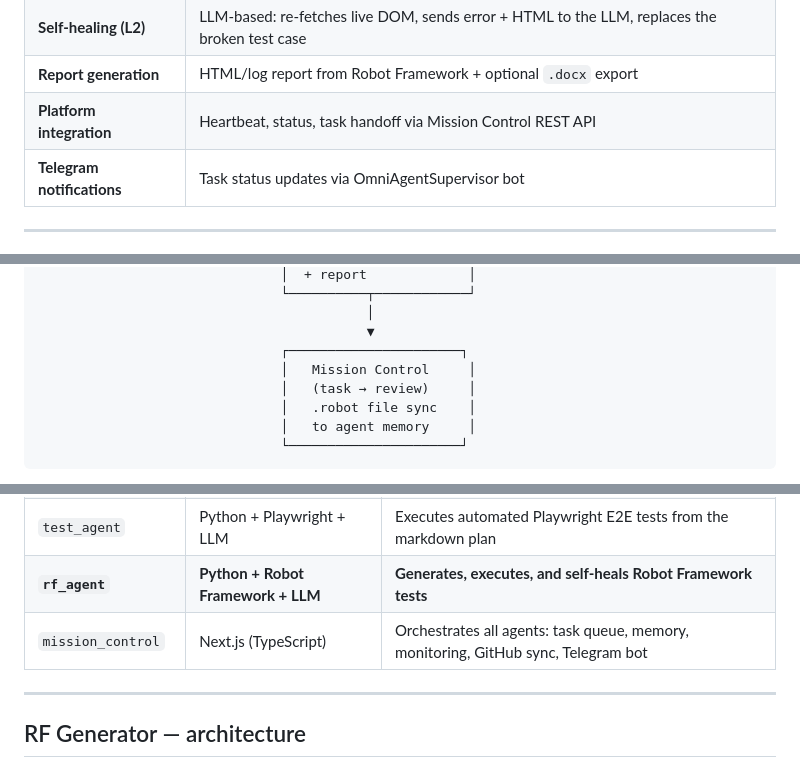
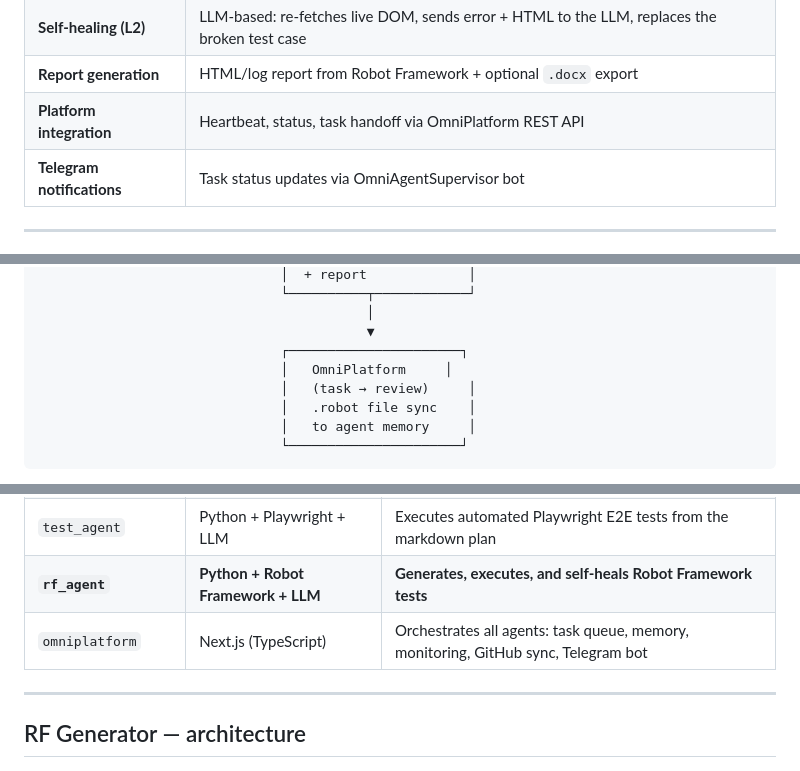
Before and after one commit to YounessKossara/rf_generator, a Markdown page: README.md, 3 parts joined by grey strips. GitHub-like rendering.

```diff
--- a/README.md
+++ b/README.md
@@ -41,7 +41,7 @@ The agent is capable of:
 | **Self-healing (L1)** | Browser-side JavaScript corrections (no LLM, instant) |
 | **Self-healing (L2)** | LLM-based: re-fetches live DOM, sends error + HTML to the LLM, replaces the broken test case |
 | **Report generation** | HTML/log report from Robot Framework + optional `.docx` export |
-| **Platform integration** | Heartbeat, status, task handoff via Mission Control REST API |
+| **Platform integration** | Heartbeat, status, task handoff via OmniPlatform REST API |
 | **Telegram notifications** | Task status updates via OmniAgentSupervisor bot |
 
 ---
@@ -82,7 +82,7 @@ OmniPlatform is a **multi-agent SDLC system** where each agent handles one phase
                                           │
                                           ▼
                                ┌──────────────────────┐
-                               │   Mission Control     │
+                               │   OmniPlatform     │
                                │   (task → review)     │
                                │   .robot file sync    │
                                │   to agent memory     │
@@ -104,7 +104,7 @@ OmniPlatform is a **multi-agent SDLC system** where each agent handles one phase
 | `use_cases_agent` | Python + Playwright + LLM | Crawls the target application, generates detailed markdown test scenarios |
 | `test_agent` | Python + Playwright + LLM | Executes automated Playwright E2E tests from the markdown plan |
 | **`rf_agent`** | **Python + Robot Framework + LLM** | **Generates, executes, and self-heals Robot Framework tests** |
-| `mission_control` | Next.js (TypeScript) | Orchestrates all agents: task queue, memory, monitoring, GitHub sync, Telegram bot |
+| `omniplatform` | Next.js (TypeScript) | Orchestrates all agents: task queue, memory, monitoring, GitHub sync, Telegram bot |
 
 ---
 
```
Also changed, not shown: other parts of README.md (+15 -15 lines).
